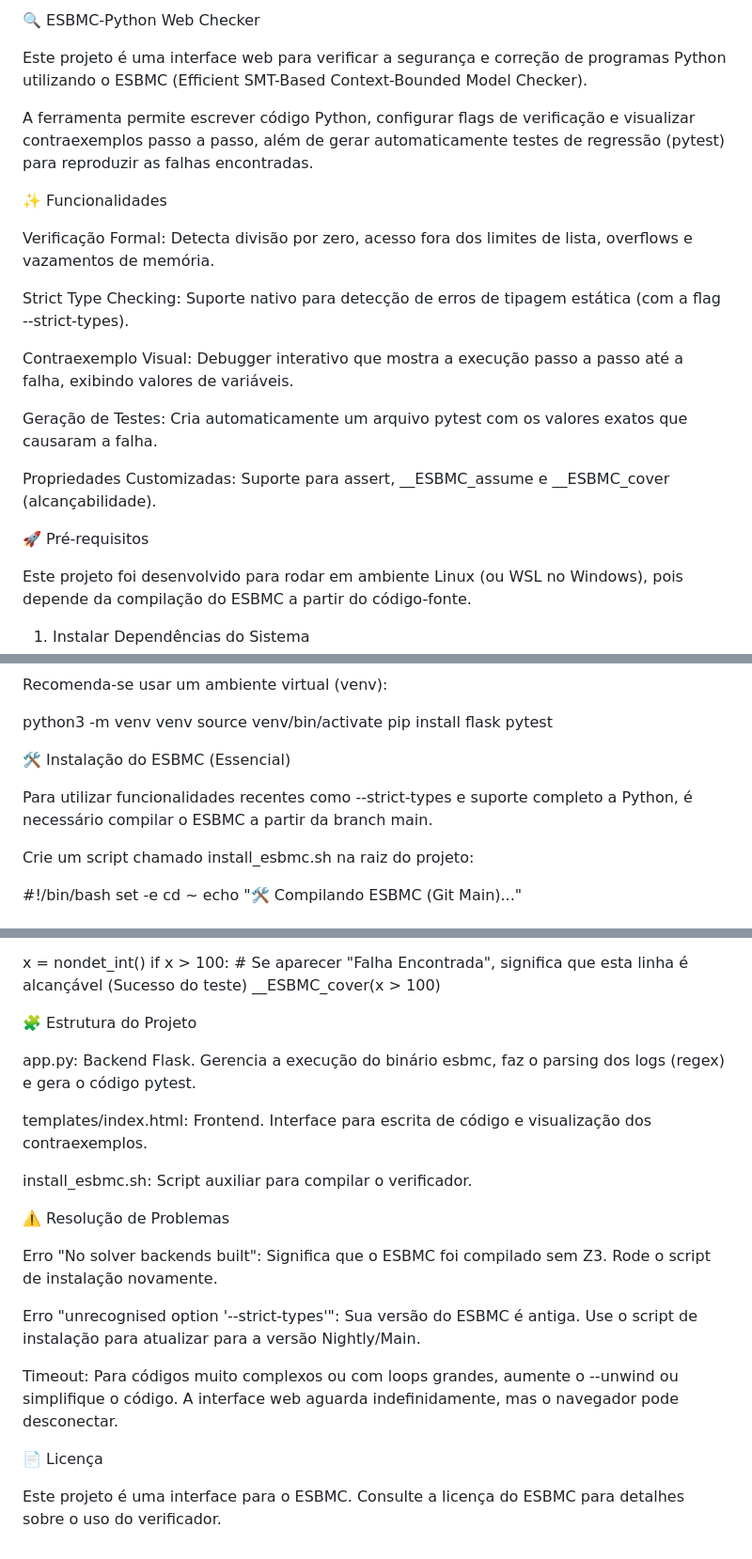
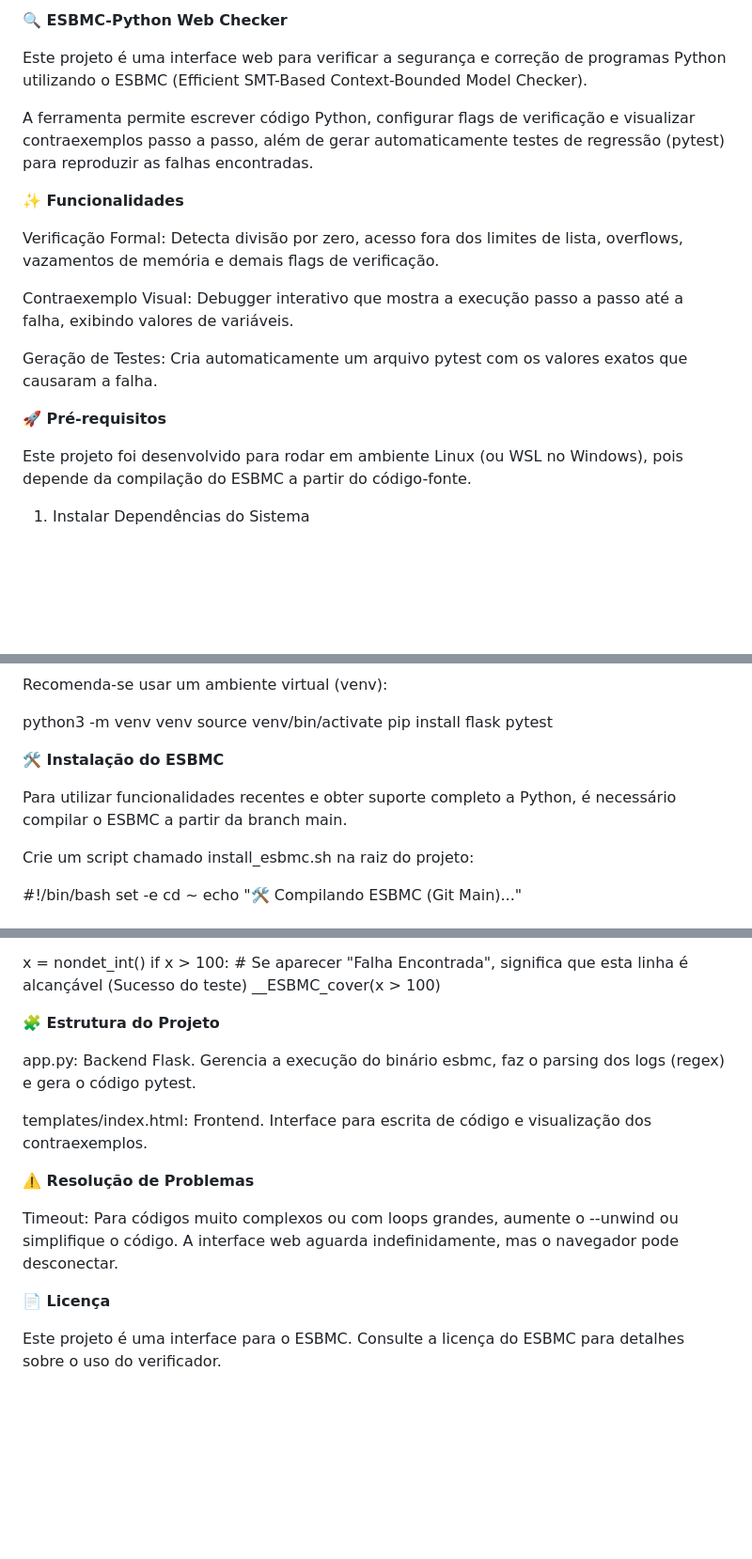
Before and after one commit to kmmaciel/esbmc-python-web, a Markdown page: README.md, 3 parts joined by grey strips. Shown at 94% size. Drawn GitHub-style; blank space fills up the shorter version.

```diff
--- a/README.md
+++ b/README.md
@@ -1,22 +1,18 @@
-🔍 ESBMC-Python Web Checker
+**🔍 ESBMC-Python Web Checker**
 
 Este projeto é uma interface web para verificar a segurança e correção de programas Python utilizando o ESBMC (Efficient SMT-Based Context-Bounded Model Checker).
 
 A ferramenta permite escrever código Python, configurar flags de verificação e visualizar contraexemplos passo a passo, além de gerar automaticamente testes de regressão (pytest) para reproduzir as falhas encontradas.
 
-✨ Funcionalidades
+**✨ Funcionalidades**
 
-Verificação Formal: Detecta divisão por zero, acesso fora dos limites de lista, overflows e vazamentos de memória.
-
-Strict Type Checking: Suporte nativo para detecção de erros de tipagem estática (com a flag --strict-types).
+Verificação Formal: Detecta divisão por zero, acesso fora dos limites de lista, overflows, vazamentos de memória e demais flags de verificação.
 
 Contraexemplo Visual: Debugger interativo que mostra a execução passo a passo até a falha, exibindo valores de variáveis.
 
 Geração de Testes: Cria automaticamente um arquivo pytest com os valores exatos que causaram a falha.
 
-Propriedades Customizadas: Suporte para assert, __ESBMC_assume e __ESBMC_cover (alcançabilidade).
-
-🚀 Pré-requisitos
+**🚀 Pré-requisitos**
 
 Este projeto foi desenvolvido para rodar em ambiente Linux (ou WSL no Windows), pois depende da compilação do ESBMC a partir do código-fonte.
 
@@ -37,9 +33,9 @@ source venv/bin/activate
 pip install flask pytest
 
 
-🛠️ Instalação do ESBMC (Essencial)
+**🛠️ Instalação do ESBMC**
 
-Para utilizar funcionalidades recentes como --strict-types e suporte completo a Python, é necessário compilar o ESBMC a partir da branch main.
+Para utilizar funcionalidades recentes e obter suporte completo a Python, é necessário compilar o ESBMC a partir da branch main.
 
 Crie um script chamado install_esbmc.sh na raiz do projeto:
 
@@ -117,22 +113,18 @@ if x > 100:
     __ESBMC_cover(x > 100)
 
 
-🧩 Estrutura do Projeto
+**🧩 Estrutura do Projeto**
 
 app.py: Backend Flask. Gerencia a execução do binário esbmc, faz o parsing dos logs (regex) e gera o código pytest.
 
 templates/index.html: Frontend. Interface para escrita de código e visualização dos contraexemplos.
 
-install_esbmc.sh: Script auxiliar para compilar o verificador.
 
-⚠️ Resolução de Problemas
-
-Erro "No solver backends built": Significa que o ESBMC foi compilado sem Z3. Rode o script de instalação novamente.
-
-Erro "unrecognised option '--strict-types'": Sua versão do ESBMC é antiga. Use o script de instalação para atualizar para a versão Nightly/Main.
+**⚠️ Resolução de Problemas**
 
 Timeout: Para códigos muito complexos ou com loops grandes, aumente o --unwind ou simplifique o código. A interface web aguarda indefinidamente, mas o navegador pode desconectar.
 
-📄 Licença
+
+**📄 Licença**
 
 Este projeto é uma interface para o ESBMC. Consulte a licença do ESBMC para detalhes sobre o uso do verificador.
```
Also changed, not shown: other parts of README.md (+1 -1 lines).
